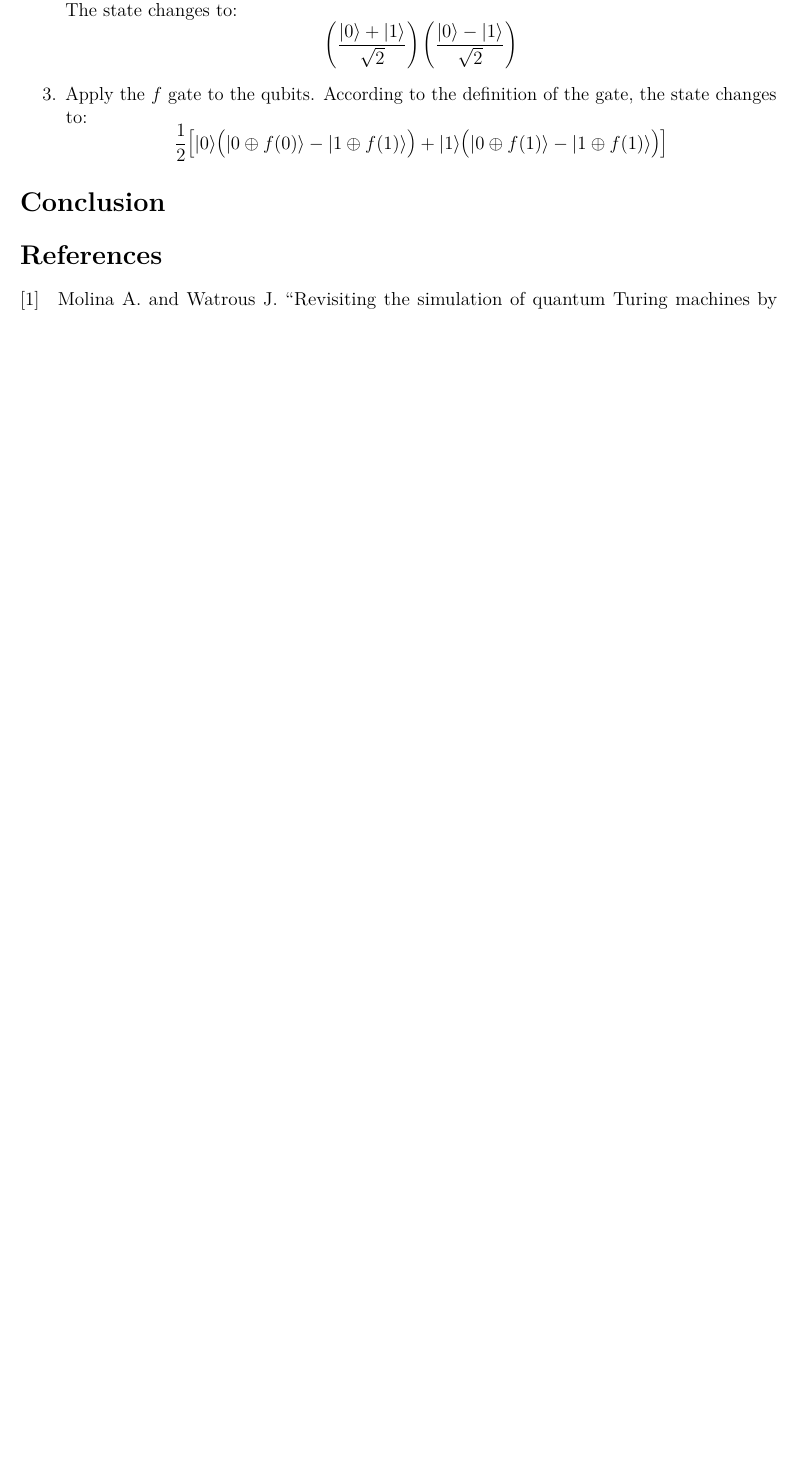
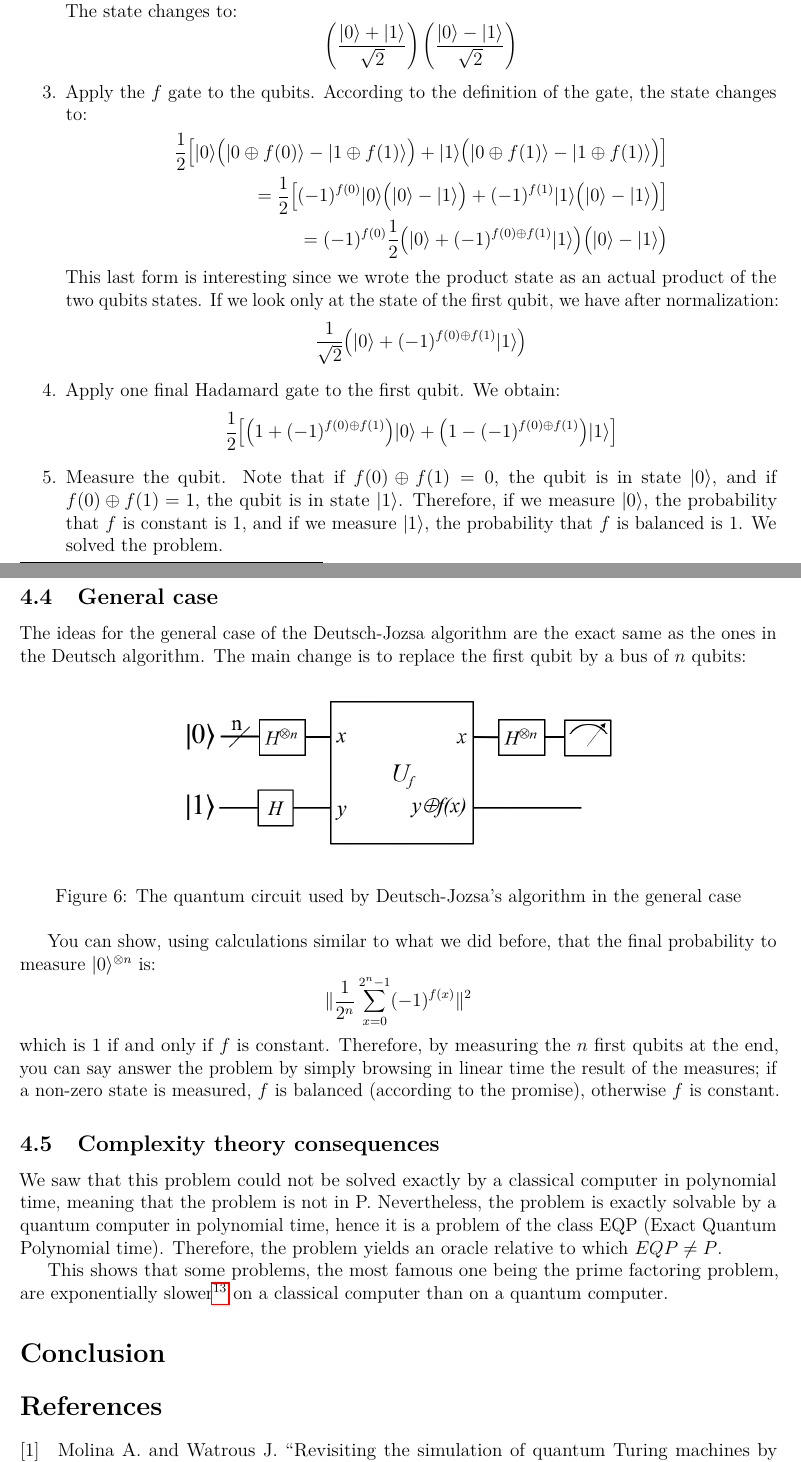
Before and after one commit to Red-Rapious/Quantum-Computation, a LaTeX document (report/report.tex): part of page 11 of 12 before the commit and two parts of pages 11 and 12 of 13 after it, the two joined at a grey line, cut so that both start at the same text, the shorter picture padded with empty space. Compiled offline with pdfLaTeX.

Commit message:
Finished Deutsch-Jozsa

```diff
--- a/report/report.tex
+++ b/report/report.tex
@@ -480,10 +480,43 @@ Note that we only measure the first qubit.\footnote{The second qubit is known as
         \left(\frac{\ket{0}+\ket{1}}{\sqrt{2}}\right) \left(\frac{\ket{0}-\ket{1}}{\sqrt{2}}\right)
     \end{equation*}
     \item Apply the $f$ gate to the qubits. According to the definition of the gate, the state changes to:
+    \begin{align*}
+        \frac{1}{2}\big[\ket{0}\big(\ket{0\oplus f(0)} - \ket{1\oplus f(1)}\big) + \ket{1}\big(\ket{0\oplus f(1)} - \ket{1\oplus f(1)}\big) \big] \\
+        = \frac{1}{2}\big[(-1)^{f(0)}\ket{0}\big(\ket{0} - \ket{1}\big) + (-1)^{f(1)}\ket{1}\big(\ket{0} - \ket{1}\big) \big] \\
+        = (-1)^{f(0)}\frac{1}{2}\big( \ket{0} + (-1)^{f(0)\oplus f(1)} \ket{1}\big)\big( \ket{0}-\ket{1}\big)
+    \end{align*}
+    This last form is interesting since we wrote the product state as an actual product of the two qubits states. If we look only at the state of the first qubit, we have after normalization:
     \begin{equation*}
-        \frac{1}{2}\big[\ket{0}\big(\ket{0\oplus f(0)} - \ket{1\oplus f(1)}\big) + \ket{1}\big(\ket{0\oplus f(1)} - \ket{1\oplus f(1)}\big) \big]
+        \frac{1}{\sqrt{2}}\big(\ket{0} + (-1)^{f(0)\oplus f(1)}\ket{1}\big)
     \end{equation*}
+    \item Apply one final Hadamard gate to the first qubit. We obtain:
+    \begin{equation*}
+        \frac{1}{2} \big[ \big(1+(-1)^{f(0)\oplus f(1)}\big)\ket{0} + \big(1-(-1)^{f(0)\oplus f(1)}\big)\ket{1} \big]
+    \end{equation*}
+    \item Measure the qubit. Note that if $f(0)\oplus f(1) = 0$, the qubit is in state $\ket{0}$, and if $f(0)\oplus f(1) = 1$, the qubit is in state $\ket{1}$. Therefore, if we measure $\ket{0}$, the probability that $f$ is constant is $1$, and if we measure $\ket{1}$, the probability that $f$ is balanced is $1$. We solved the problem.
 \end{enumerate}
+
+\subsection{General case}
+The ideas for the general case of the Deutsch-Jozsa algorithm are the exact same as the ones in the Deutsch algorithm. The main change is to replace the first qubit by a bus of $n$ qubits:
+
+\begin{figure}[!h]
+    \centering
+    \includegraphics*[scale=0.4]{deutsch-circuit-n.png}
+    \caption{The quantum circuit used by Deutsch-Jozsa's algorithm in the general case}
+\end{figure}
+
+You can show, using calculations similar to what we did before, that the final probability to measure $\ket{0}^{\otimes n}$ is:
+\begin{equation*}
+    \|\frac{1}{2^n}\sum_{x=0}^{2^n-1}(-1)^{f(x)}\|^2
+\end{equation*}
+which is $1$ if and only if $f$ is constant.
+Therefore, by measuring the $n$ first qubits at the end, you can say answer the problem by simply browsing in linear time the result of the measures; if a non-zero state is measured, $f$ is balanced (according to the promise), otherwise $f$ is constant.
+
+
+\subsection{Complexity theory consequences}
+We saw that this problem could not be solved exactly by a classical computer in polynomial time, meaning that the problem is not in P. Nevertheless, the problem is exactly solvable by a quantum computer in polynomial time, hence it is a problem of the class EQP (Exact Quantum Polynomial time). Therefore, the problem yields an oracle relative to which $EQP \neq P$.
+
+This shows that some problems, the most famous one being the prime factoring problem, are exponentially slower\footnote{In the case of prime factoring, this is only true if P $\neq$ NP} on a classical computer than on a quantum computer.
 
 \section*{Conclusion}
 \addcontentsline{toc}{section}{Conclusion}
```
Also changed, not shown: report/deutsch-circuit-n.png (added), report/report.pdf, report/report.tex (6 more changed lines).
